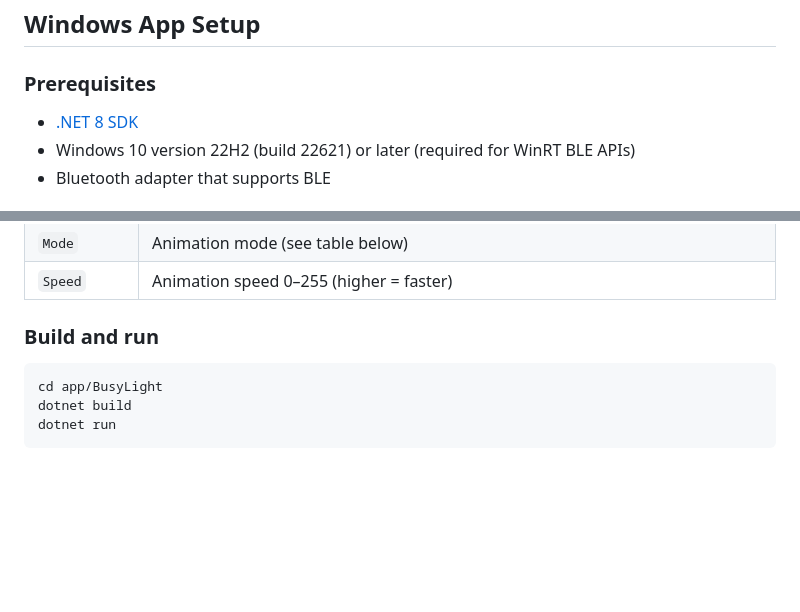
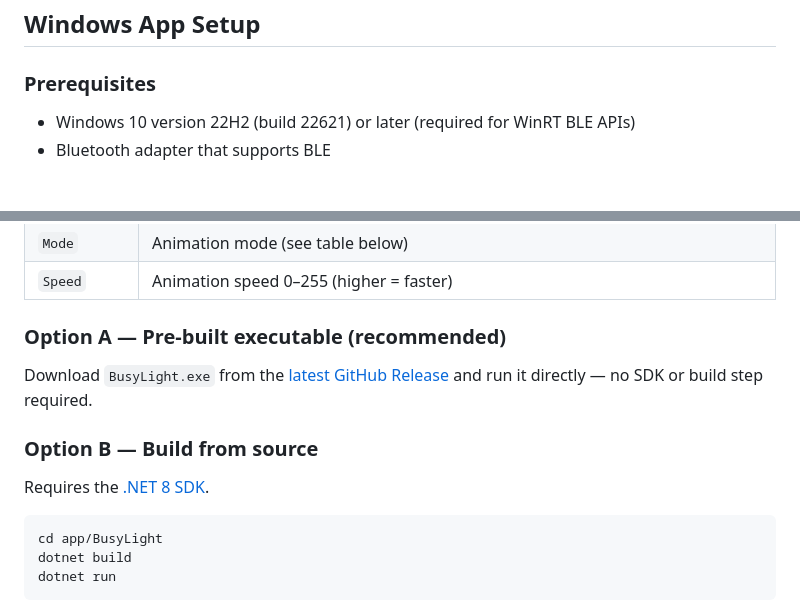
Before and after one commit to Kingspor/esp32-BusyLight, a Markdown page: README.md, 2 parts joined by grey strips. Rendered like a GitHub page; blank space fills up the shorter version.

Commit message:
docs: add Option A (pre-built exe) and Option B (build from source) to Windows App Setup

````diff
--- a/README.md
+++ b/README.md
@@ -124,7 +124,6 @@ with PKCE — no client secret is required.
 ## Windows App Setup
 
 ### Prerequisites
-- [.NET 8 SDK](https://dotnet.microsoft.com/download/dotnet/8)
 - Windows 10 version 22H2 (build 22621) or later (required for WinRT BLE APIs)
 - Bluetooth adapter that supports BLE
 
@@ -170,7 +169,13 @@ Open that file and fill in your Azure AD credentials:
 | `Mode` | Animation mode (see table below) |
 | `Speed` | Animation speed 0–255 (higher = faster) |
 
-### Build and run
+### Option A — Pre-built executable (recommended)
+
+Download `BusyLight.exe` from the [latest GitHub Release](https://github.com/Kingspor/esp32-BusyLight/releases/latest) and run it directly — no SDK or build step required.
+
+### Option B — Build from source
+
+Requires the [.NET 8 SDK](https://dotnet.microsoft.com/download/dotnet/8).
 
 ```bash
 cd app/BusyLight
````
